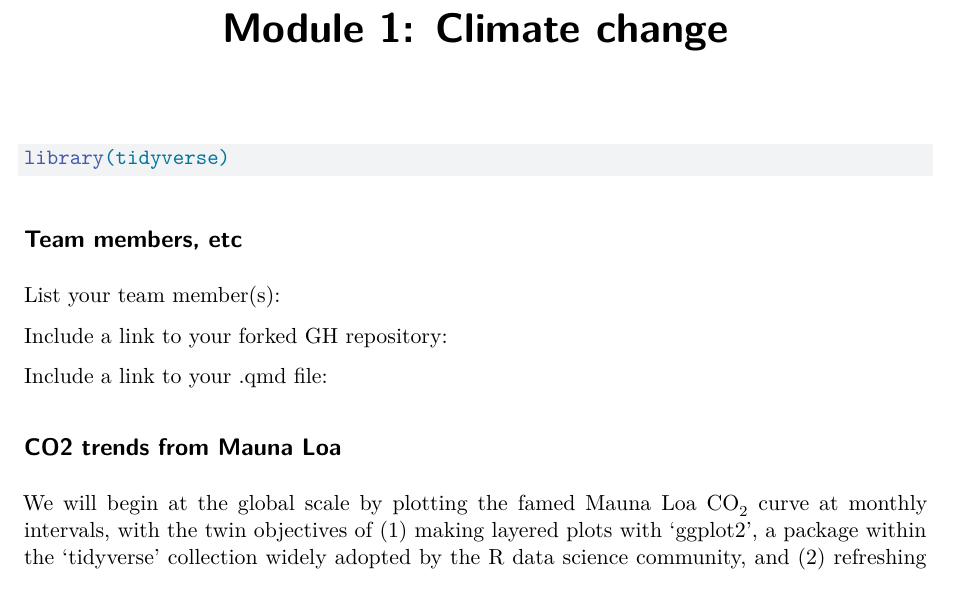
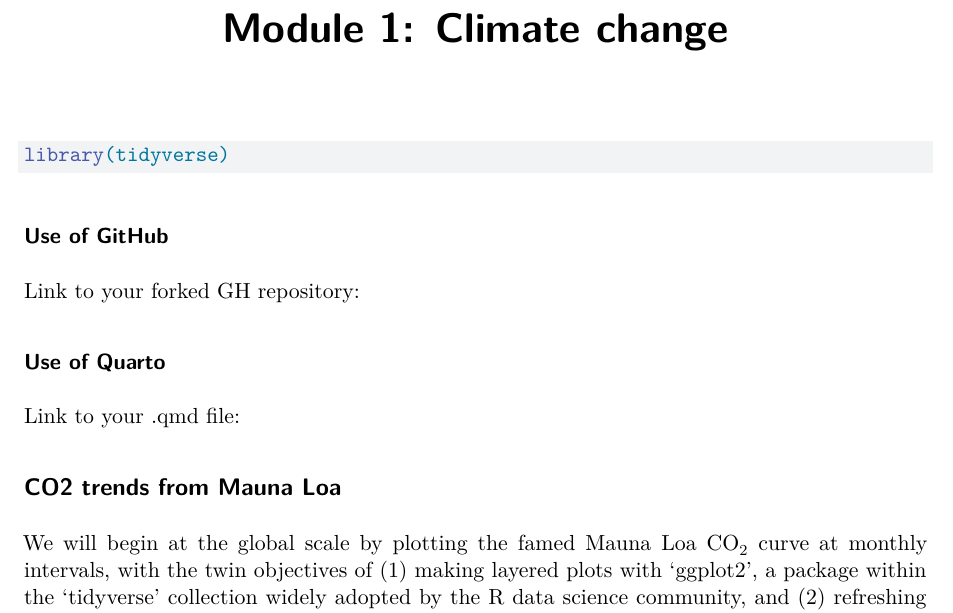
Before and after one commit to shivaaaniii/CLES131-module1-climate, a Quarto document (module1.qmd): part of page 1 of 3, cut so that both start at the same text. Rendered offline with R 4.5, knitr and Pandoc in place of Quarto, then LaTeX, with nearby package versions; some code elsewhere in the file could not run offline.

Commit message:
Match headers to Gradescope

````diff
--- a/module1.qmd
+++ b/module1.qmd
@@ -1,7 +1,7 @@
 ---
 title: "Module 1: Climate change"
 format: pdf
-editor: visual
+editor: source
 ---
 
 ```{r}
@@ -9,13 +9,13 @@ editor: visual
 library(tidyverse)
 ```
 
-## Team members, etc
+### Use of GitHub
 
-List your team member(s):
+Link to your forked GH repository:
 
-Include a link to your forked GH repository:
+### Use of Quarto
 
-Include a link to your .qmd file:
+Link to your .qmd file:
 
 ## CO2 trends from Mauna Loa
 
````
